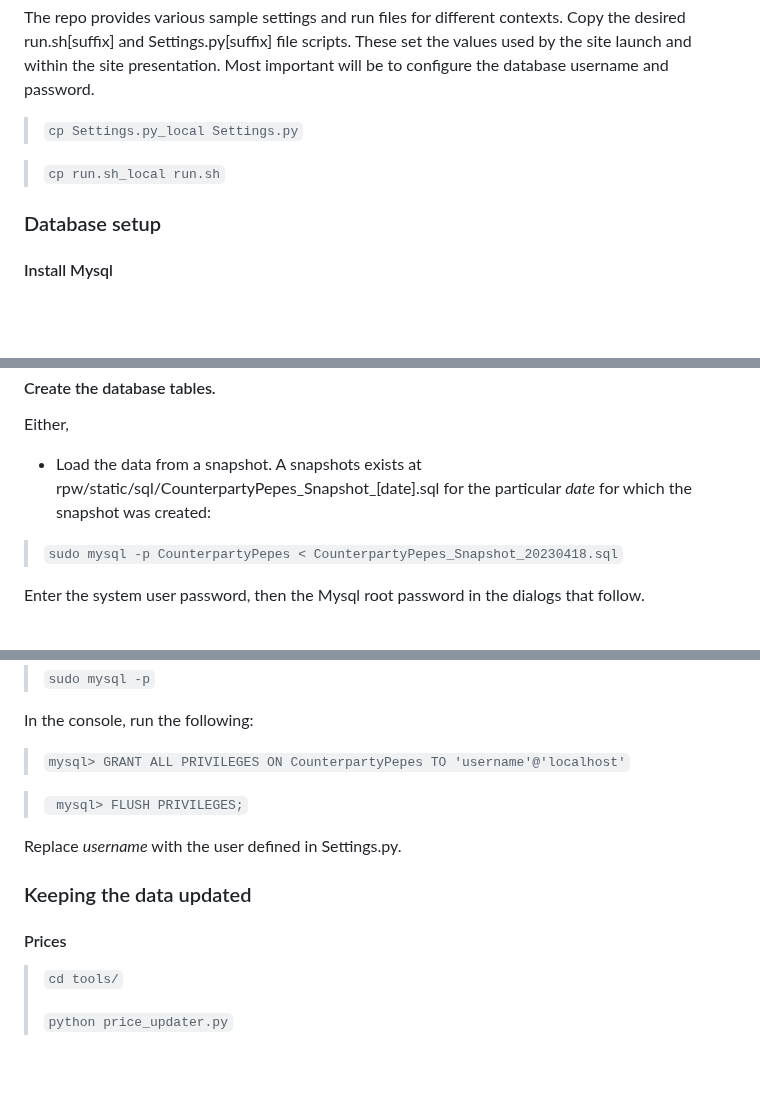
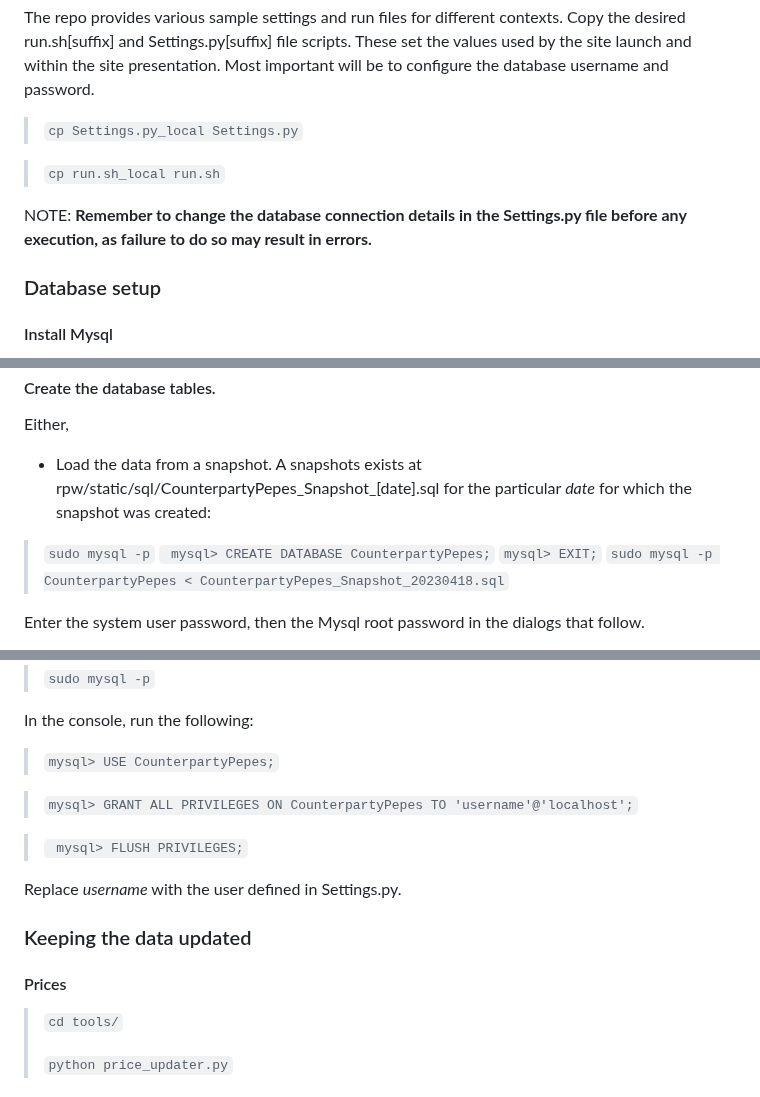
Before and after one commit to Thomasewsky/RarePepeWorld.com, a Markdown page: Readme.md, 3 parts joined by grey strips. GitHub-like rendering; blank space fills up the shorter version.

````diff
--- a/Readme.md
+++ b/Readme.md
@@ -143,6 +143,8 @@ important will be to configure the database username and password.
 
 > ``` cp run.sh_local run.sh ```
 
+NOTE: **Remember to change the database connection details in the Settings.py file before any execution, as failure to do so may result in errors.**
+
 ### Database setup
 
 #### Install Mysql
@@ -173,6 +175,9 @@ Replace *cp* and *password* with the chosen values.
 Either,
 * Load the data from a snapshot.  A snapshots exists at rpw/static/sql/CounterpartyPepes_Snapshot_[date].sql for the particular
 *date* for which the snapshot was created:
+> ``` sudo mysql -p ```
+> ``` mysql> CREATE DATABASE CounterpartyPepes;```
+> ``` mysql> EXIT; ```
 > ``` sudo mysql -p CounterpartyPepes < CounterpartyPepes_Snapshot_20230418.sql ```
 
 Enter the system user password, then the Mysql root password in the dialogs that follow.
@@ -197,7 +202,9 @@ Enter the mysql console using the sytem password, then the Mysql root password:
 
 In the console, run the following:
 
-> ``` mysql> GRANT ALL PRIVILEGES ON CounterpartyPepes TO 'username'@'localhost' ```
+> ``` mysql> USE CounterpartyPepes; ```
+
+> ``` mysql> GRANT ALL PRIVILEGES ON CounterpartyPepes TO 'username'@'localhost'; ```
 
 > ``` mysql> FLUSH PRIVILEGES;```
 
@@ -206,7 +213,6 @@ Replace *username* with the user defined in Settings.py.
 ### Keeping the data updated
 
 #### Prices
-
 > ``` cd tools/ ```
 >
 > ``` python price_updater.py ```
````
